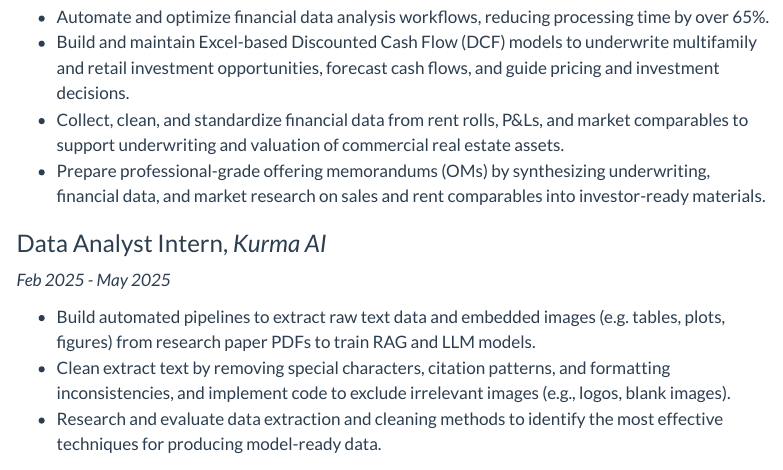
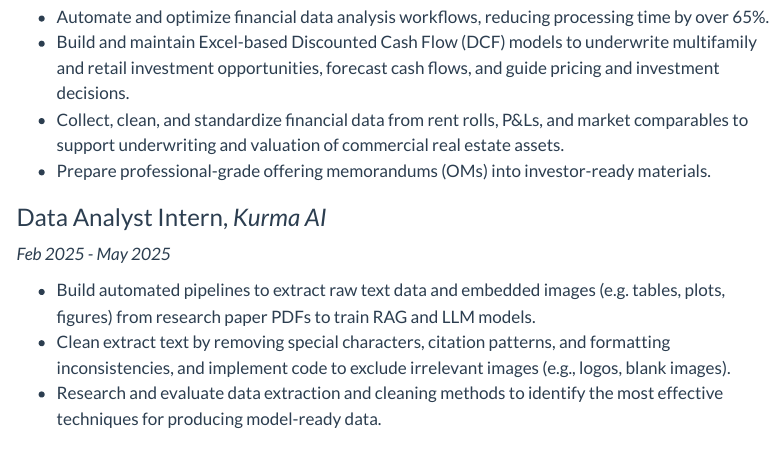
Before and after one commit to jade-y-liang/portfolio-website, a Quarto document (experience.qmd): the page in a window 1100 px wide, from 300 px down. Rendered offline with R 4.5, knitr and Pandoc in place of Quarto, with nearby package versions; menus at the side of the page are left out.

Commit message:
fixed rendering issues

```diff
--- a/experience.qmd
+++ b/experience.qmd
@@ -16,7 +16,7 @@ title-block-banner: true
 * Automate and optimize financial data analysis workflows, reducing processing time by over 65%.
 * Build and maintain Excel-based Discounted Cash Flow (DCF) models to underwrite multifamily and retail investment opportunities, forecast cash flows, and guide pricing and investment decisions.
 * Collect, clean, and standardize financial data from rent rolls, P&Ls, and market comparables to support underwriting and valuation of commercial real estate assets.
-* Prepare professional-grade offering memorandums (OMs) by synthesizing underwriting, financial data, and market research on sales and rent comparables into investor-ready materials.
+* Prepare professional-grade offering memorandums (OMs) into investor-ready materials.
 
 ### Data Analyst Intern, *Kurma AI*
 *Feb 2025 - May 2025*
```
Also changed, not shown: index.qmd (+1 -1 lines), 3 other files.
